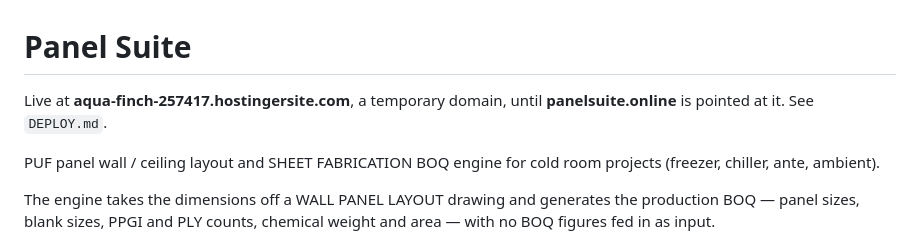
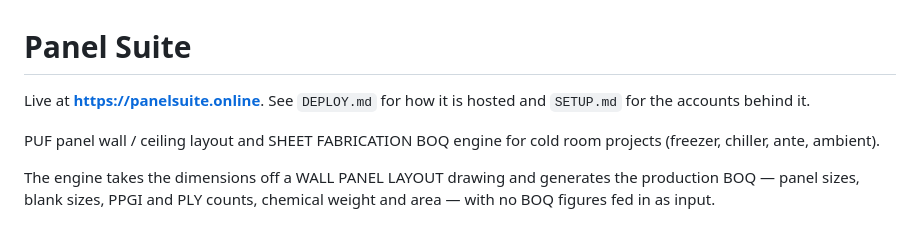
Before and after one commit to Mking697/Palen-Suite, a Markdown page: README.md, the part around the change. GitHub-like rendering.

```diff
--- a/README.md
+++ b/README.md
@@ -1,7 +1,7 @@
 # Panel Suite
 
-Live at **aqua-finch-257417.hostingersite.com**, a temporary domain, until
-**panelsuite.online** is pointed at it. See `DEPLOY.md`.
+Live at **https://panelsuite.online**. See `DEPLOY.md` for how it is hosted and
+`SETUP.md` for the accounts behind it.
 
 PUF panel wall / ceiling layout and SHEET FABRICATION BOQ engine for cold room
 projects (freezer, chiller, ante, ambient).
```
Also changed, not shown: SETUP.md (+7 -2 lines), STATUS.md (+26 -20 lines).
